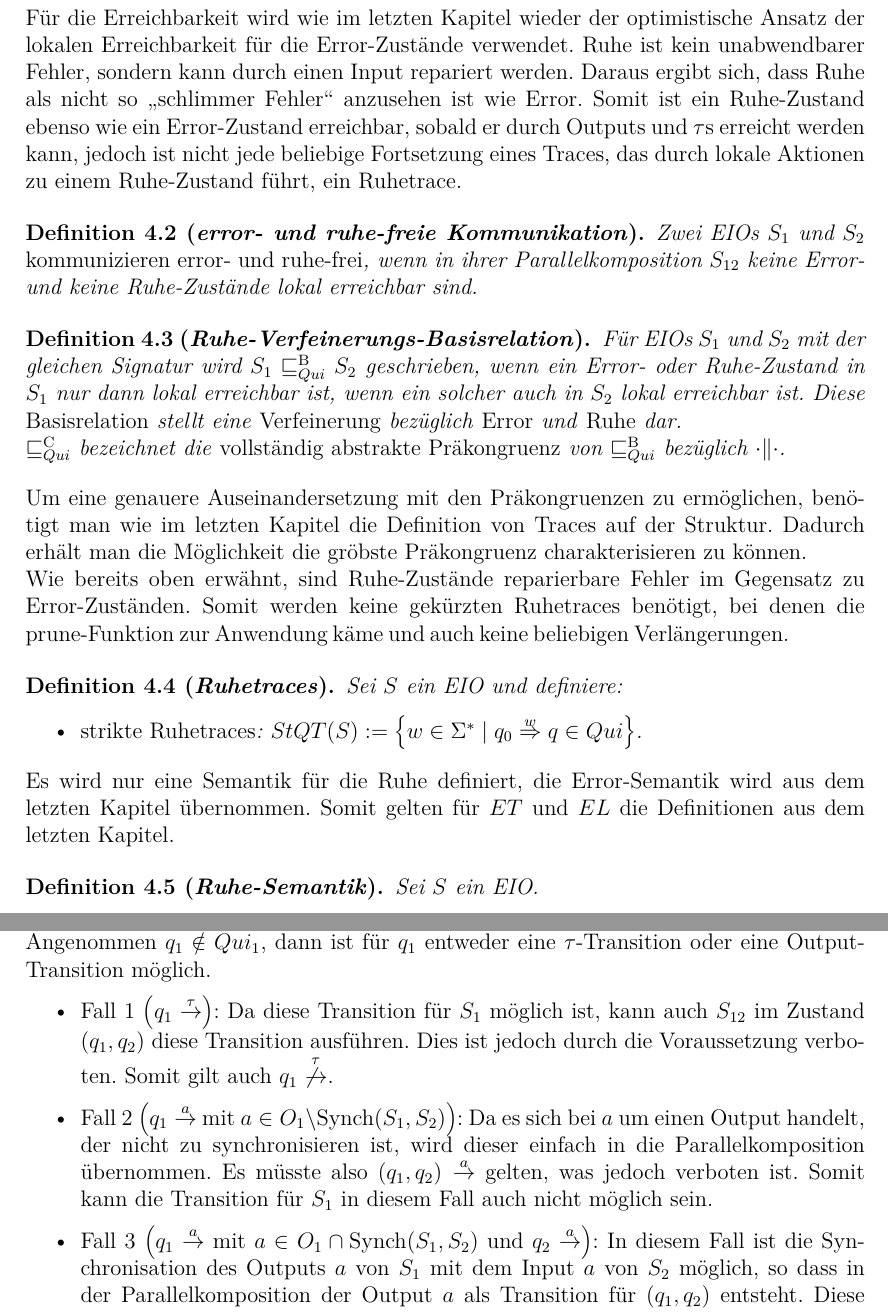
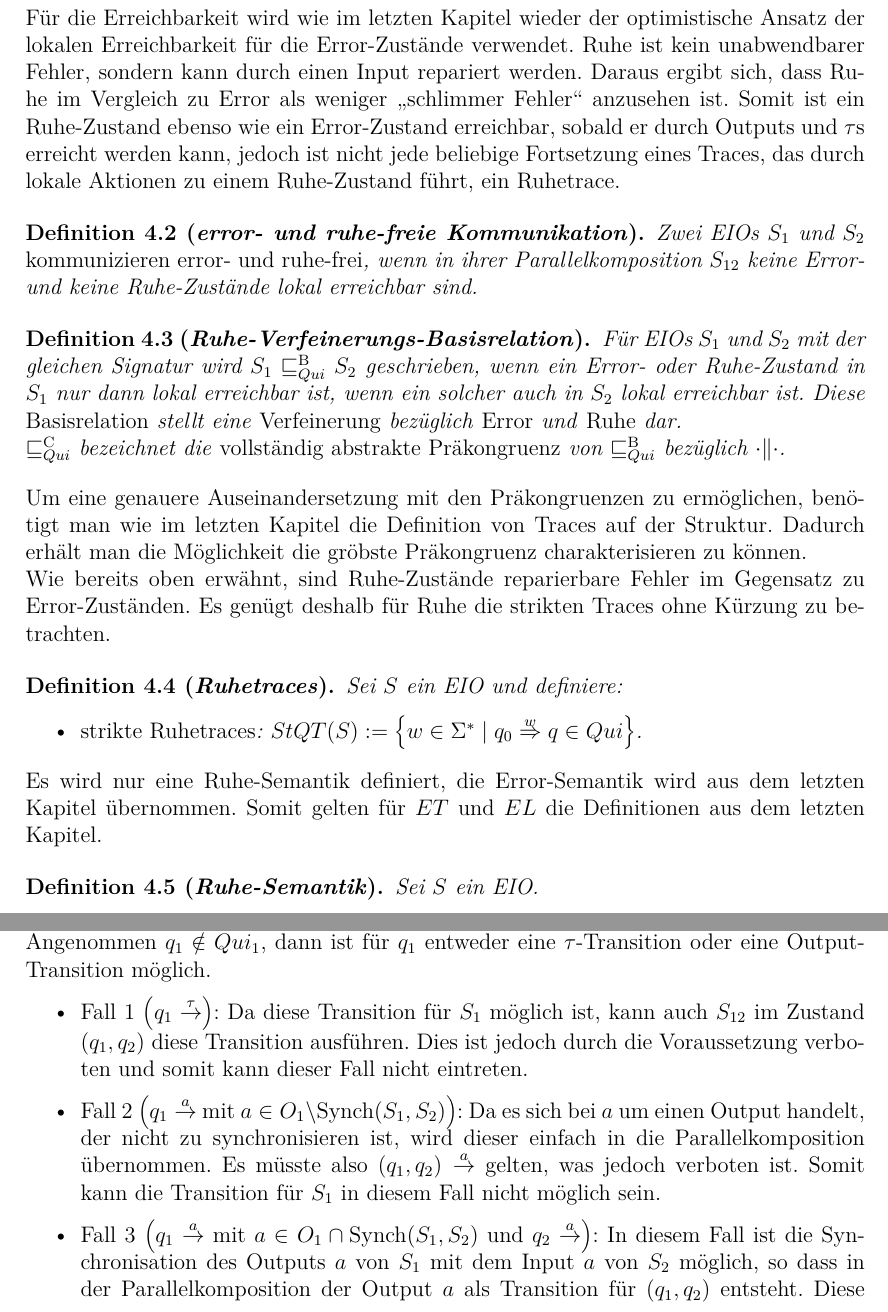
Before and after one commit to AyleenS/Bachelorarbeit, a LaTeX book (main.tex, which reads quiescents.tex): two parts of pages 30 and 32 of 59, joined at a grey line, cut so that both start at the same text. Compiled offline with pdfLaTeX.

Commit message:
Verbesserungen nach Durchlesen vom Maxi in Ruhe-Kapitel eingearbeitet

```diff
--- a/quiescents.tex
+++ b/quiescents.tex
@@ -42,8 +42,8 @@ Zustände, die keine Outputs und $\tau$s ausführen können.
 Für die Erreichbarkeit wird wie im letzten Kapitel wieder der
 optimistische Ansatz der lokalen Erreichbarkeit für die Error-Zustände
 verwendet. Ruhe ist kein unabwendbarer Fehler, sondern kann durch einen Input
-repariert werden. Daraus ergibt sich, dass Ruhe als nicht so
-\glqq{}schlimmer Fehler\grqq{} anzusehen ist wie Error. Somit ist ein
+repariert werden. Daraus ergibt sich, dass Ruhe im Vergleich zu Error als
+weniger \glqq{}schlimmer Fehler\grqq{} anzusehen ist. Somit ist ein
 Ruhe-Zustand ebenso wie ein Error-Zustand erreichbar, sobald er durch Outputs
 und $\tau$s erreicht werden kann, jedoch ist nicht jede beliebige Fortsetzung
 eines Traces, das durch lokale Aktionen zu einem Ruhe-Zustand führt, ein
@@ -71,8 +71,8 @@ benötigt man wie im letzten Kapitel die Definition von Traces auf der Struktur.
 Dadurch erhält man die Möglichkeit die gröbste Präkongruenz charakterisieren zu
 können.\\
 Wie bereits oben erwähnt, sind Ruhe-Zustände reparierbare Fehler im Gegensatz
-zu Error-Zuständen. Somit werden keine gekürzten Ruhetraces benötigt, bei denen die
-\prune{}-Funktion zur Anwendung käme und auch keine beliebigen Verlängerungen.
+zu Error-Zuständen. Es genügt deshalb für Ruhe die strikten Traces ohne Kürzung
+zu betrachten.
 
 \begin{Def}[Ruhetraces]
 \label{DefRuhetraces}
@@ -83,7 +83,7 @@ zu Error-Zuständen. Somit werden keine gekürzten Ruhetraces benötigt, bei den
   \end{itemize}
 \end{Def}
 
-Es wird nur eine Semantik für die Ruhe definiert, die Error-Semantik wird aus
+Es wird nur eine Ruhe-Semantik definiert, die Error-Semantik wird aus
 dem letzten Kapitel übernommen. Somit gelten für \ET{} und \EL{} die
 Definitionen aus dem letzten Kapitel.
 
@@ -172,14 +173,14 @@ relevant.
   \begin{itemize}
     \item Fall 1 \big($q_1 \overset{\tau}{\rightarrow}$\big): Da diese Transition für
       $S_1$ möglich ist, kann auch $S_{12}$ im Zustand $(q_1,q_2)$ diese
-      Transition ausführen. Dies ist jedoch durch die Voraussetzung verboten.
-      Somit gilt auch $q_1 \overset{\tau}{\not{\hspace{-0.1cm}\rightarrow}}$.
+      Transition ausführen. Dies ist jedoch durch die Voraussetzung verboten
+      und somit kann dieser Fall nicht eintreten.
     \item Fall 2 \big($q_1 \overset{a}{\rightarrow}$ mit $a\in O_1\backslash
       \Synch(S_1,S_2)$\big): Da es sich bei $a$ um einen Output handelt, der nicht
       zu synchronisieren ist, wird dieser einfach in die Parallelkomposition
       übernommen. Es müsste also $(q_1,q_2) \overset{a}{\rightarrow}$ gelten,
       was jedoch verboten ist. Somit kann die Transition für $S_1$ in diesem
-      Fall auch nicht möglich sein.
+      Fall nicht möglich sein.
     \item Fall 3 \big($q_1 \overset{a}{\rightarrow}$ mit $a\in O_1\cap
       \Synch(S_1,S_2)$ und $q_2 \overset{a}{\rightarrow}$\big): In diesem Fall ist
       die Synchronisation des Outputs $a$ von $S_1$ mit dem Input $a$ von $S_2$
```
Also changed, not shown: pdf/main.pdf, quiescents.tex (24 more changed lines).
